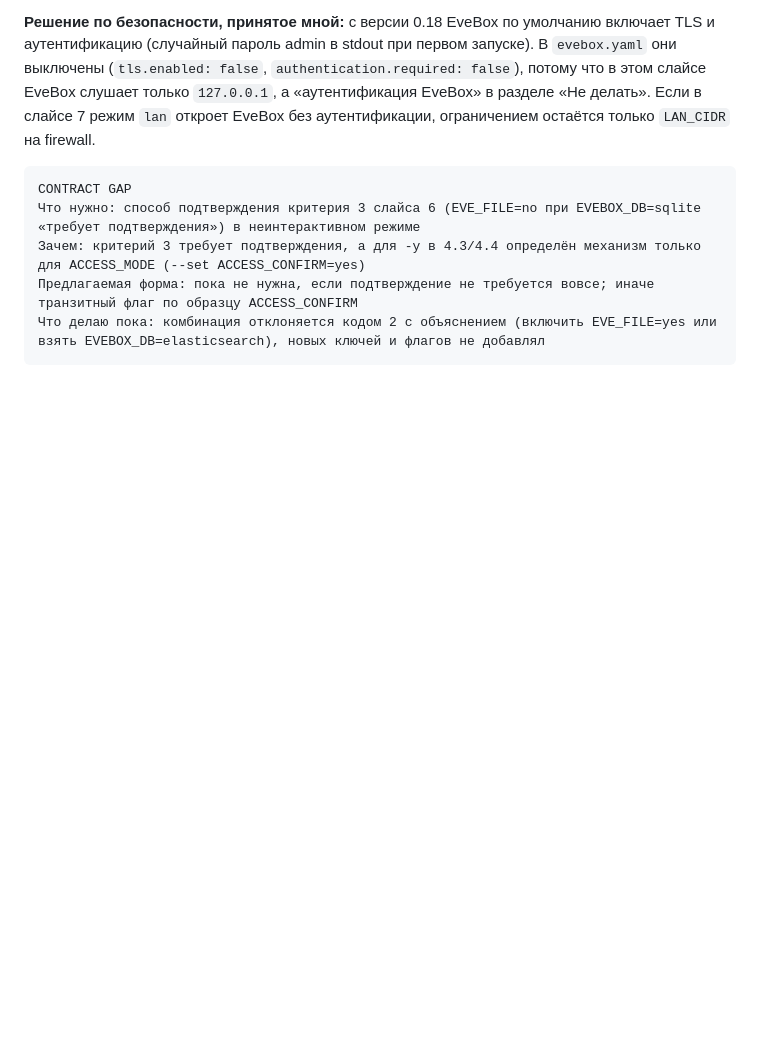
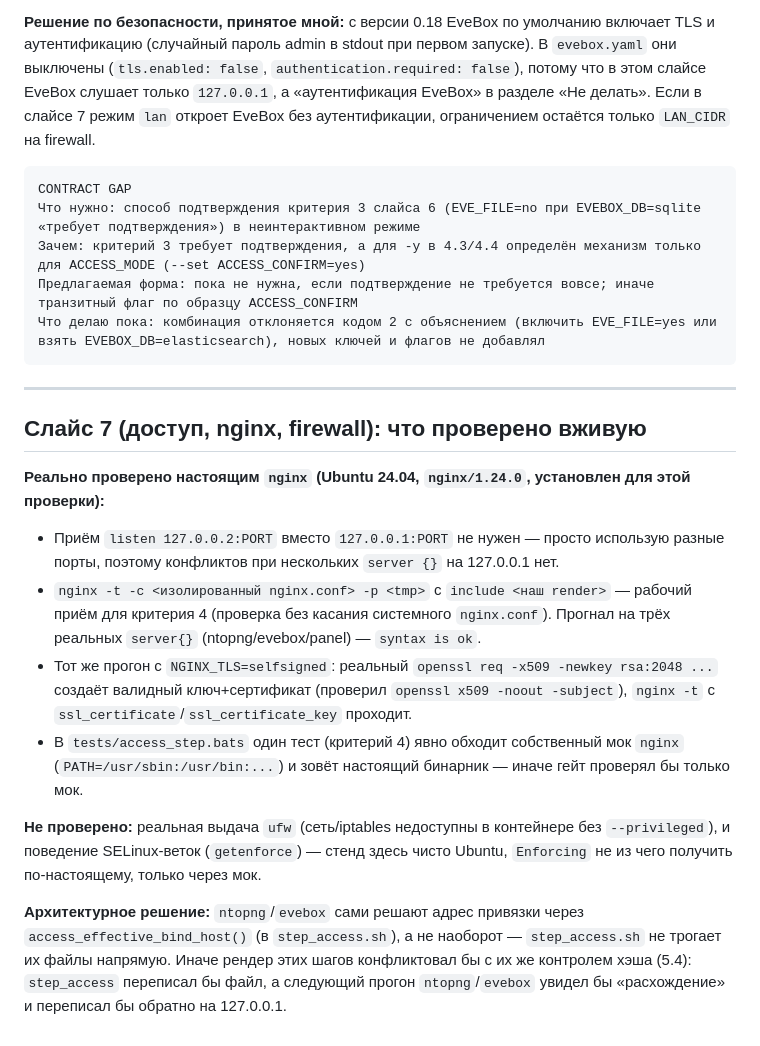
Before and after one commit to FlexEbat/dpistack, a Markdown page: docs/prototype.md, the part around the change. GitHub-like rendering; blank space fills up the shorter version.

Commit message:
docs(slice-7): nginx/TLS verification notes

````diff
--- a/docs/prototype.md
+++ b/docs/prototype.md
@@ -222,3 +222,19 @@ CONTRACT GAP
 Предлагаемая форма: пока не нужна, если подтверждение не требуется вовсе; иначе транзитный флаг по образцу ACCESS_CONFIRM
 Что делаю пока: комбинация отклоняется кодом 2 с объяснением (включить EVE_FILE=yes или взять EVEBOX_DB=elasticsearch), новых ключей и флагов не добавлял
 ```
+
+
+---
+
+## Слайс 7 (доступ, nginx, firewall): что проверено вживую
+
+**Реально проверено настоящим `nginx` (Ubuntu 24.04, `nginx/1.24.0`, установлен для этой проверки):**
+
+- Приём `listen 127.0.0.2:PORT` вместо `127.0.0.1:PORT` не нужен — просто использую разные порты, поэтому конфликтов при нескольких `server {}` на 127.0.0.1 нет.
+- `nginx -t -c <изолированный nginx.conf> -p <tmp>` с `include <наш render>` — рабочий приём для критерия 4 (проверка без касания системного `nginx.conf`). Прогнал на трёх реальных `server{}` (ntopng/evebox/panel) — `syntax is ok`.
+- Тот же прогон с `NGINX_TLS=selfsigned`: реальный `openssl req -x509 -newkey rsa:2048 ...` создаёт валидный ключ+сертификат (проверил `openssl x509 -noout -subject`), `nginx -t` с `ssl_certificate`/`ssl_certificate_key` проходит.
+- В `tests/access_step.bats` один тест (критерий 4) явно обходит собственный мок `nginx` (`PATH=/usr/sbin:/usr/bin:...`) и зовёт настоящий бинарник — иначе гейт проверял бы только мок.
+
+**Не проверено:** реальная выдача `ufw` (сеть/iptables недоступны в контейнере без `--privileged`), и поведение SELinux-веток (`getenforce`) — стенд здесь чисто Ubuntu, `Enforcing` не из чего получить по-настоящему, только через мок.
+
+**Архитектурное решение:** `ntopng`/`evebox` сами решают адрес привязки через `access_effective_bind_host()` (в `step_access.sh`), а не наоборот — `step_access.sh` не трогает их файлы напрямую. Иначе рендер этих шагов конфликтовал бы с их же контролем хэша (5.4): `step_access` переписал бы файл, а следующий прогон `ntopng`/`evebox` увидел бы «расхождение» и переписал бы обратно на 127.0.0.1.
````
